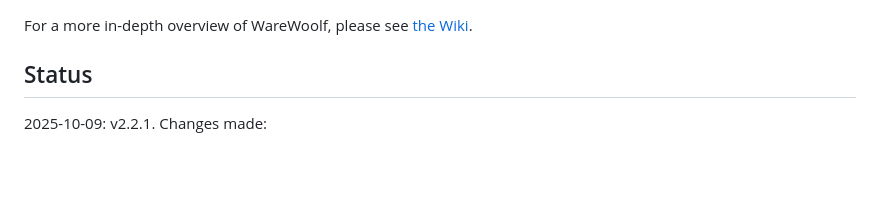
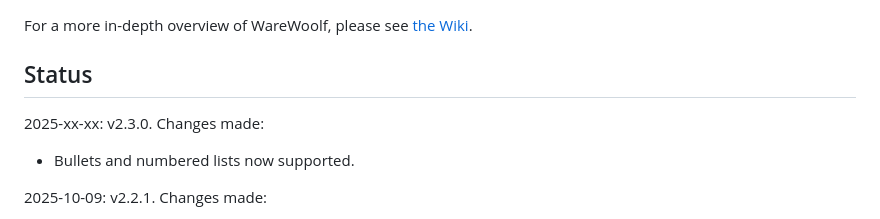
Before and after one commit to brsloan/warewoolf, a Markdown page: README.md, the part around the change. GitHub-like rendering; blank space fills up the shorter version.

Commit message:
Added bullets/numbered lists to readme

```diff
--- a/README.md
+++ b/README.md
@@ -69,6 +69,9 @@ For a more in-depth overview of WareWoolf, please see [the Wiki](https://github.
 
 ## Status
 
+2025-xx-xx: v2.3.0. Changes made:
+* Bullets and numbered lists now supported.
+
 2025-10-09: v2.2.1. Changes made:
 * This is a patch to fix a couple bugs I introduced/missed in last update which broke restoring chapters from trash and creating new projects. (Obviously these are embarrassing to have released and I plan to implement testing scripts to catch these issues in future. I've gotten a little too excited about releasing new features this month and was careless.)
 * Added an alert that updates on progress when backing up files on close so it doesn't seem to freeze momentarily.
```
